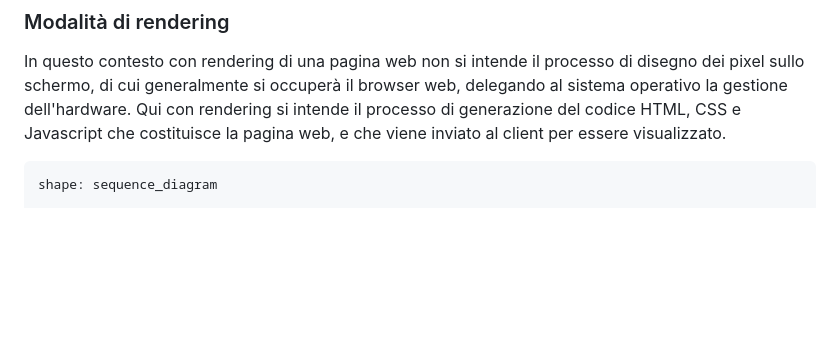
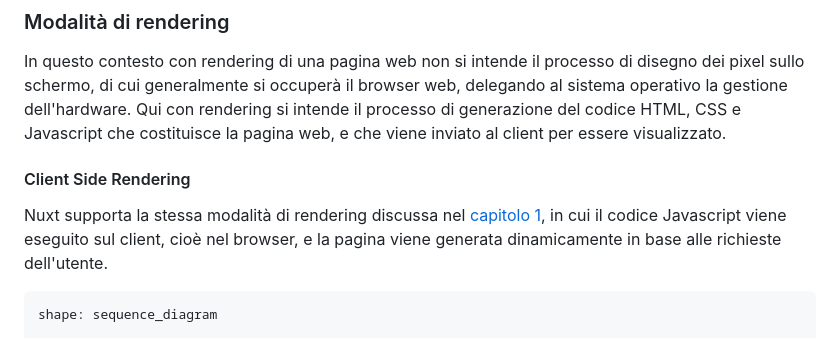
Before and after one commit to iacobucci/tesi-triennale, a Markdown page: 2-descrizione_delle_tecnologie.md, the part around the change printed below. GitHub-like rendering; blank space fills up the shorter version.

````diff
--- a/2-descrizione_delle_tecnologie.md
+++ b/2-descrizione_delle_tecnologie.md
@@ -12,6 +12,11 @@ Durante la fase di progettazione, diversi tipi di applicazione suggeriscono dive
 
 In questo contesto con rendering di una pagina web non si intende il processo di disegno dei pixel sullo schermo, di cui generalmente si occuperà il browser web, delegando al sistema operativo la gestione dell'hardware. Qui con rendering si intende il processo di generazione del codice HTML, CSS e Javascript che costituisce la pagina web, e che viene inviato al client per essere visualizzato.
 
+
+#### Client Side Rendering
+
+Nuxt supporta la stessa modalità di rendering discussa nel [capitolo 1](#vue.js), in cui il codice Javascript viene eseguito sul client, cioè nel browser, e la pagina viene generata dinamicamente in base alle richieste dell'utente.
+
 ```d2 {height=8cm}
 shape: sequence_diagram
 
````
Also changed, not shown: other parts of 2-descrizione_delle_tecnologie.md (+4 -2 lines), 1-linee_evolutive.md (+2 -3 lines), 4-bibliografia.md (+16 -0 lines), d2/out.png (added), 6 other files.
